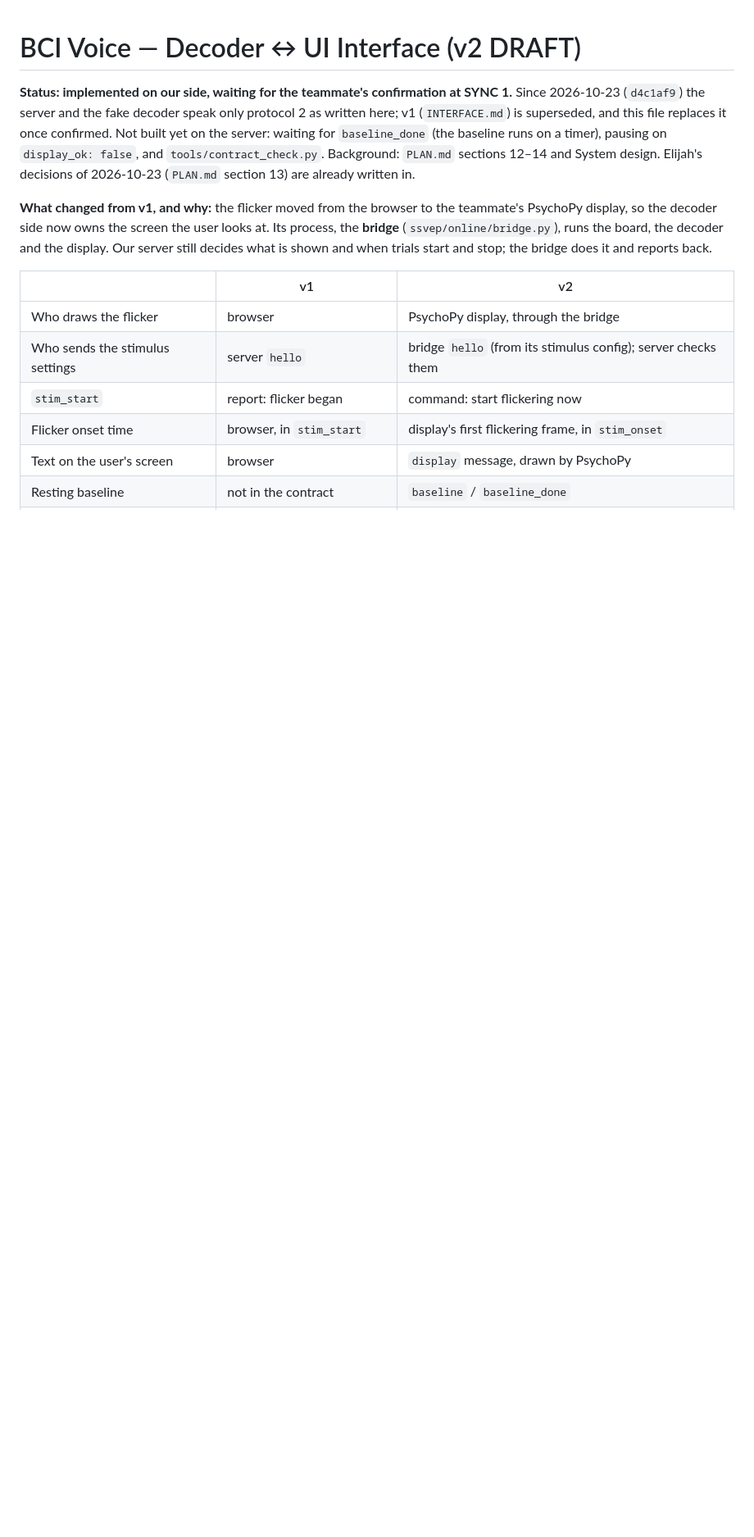
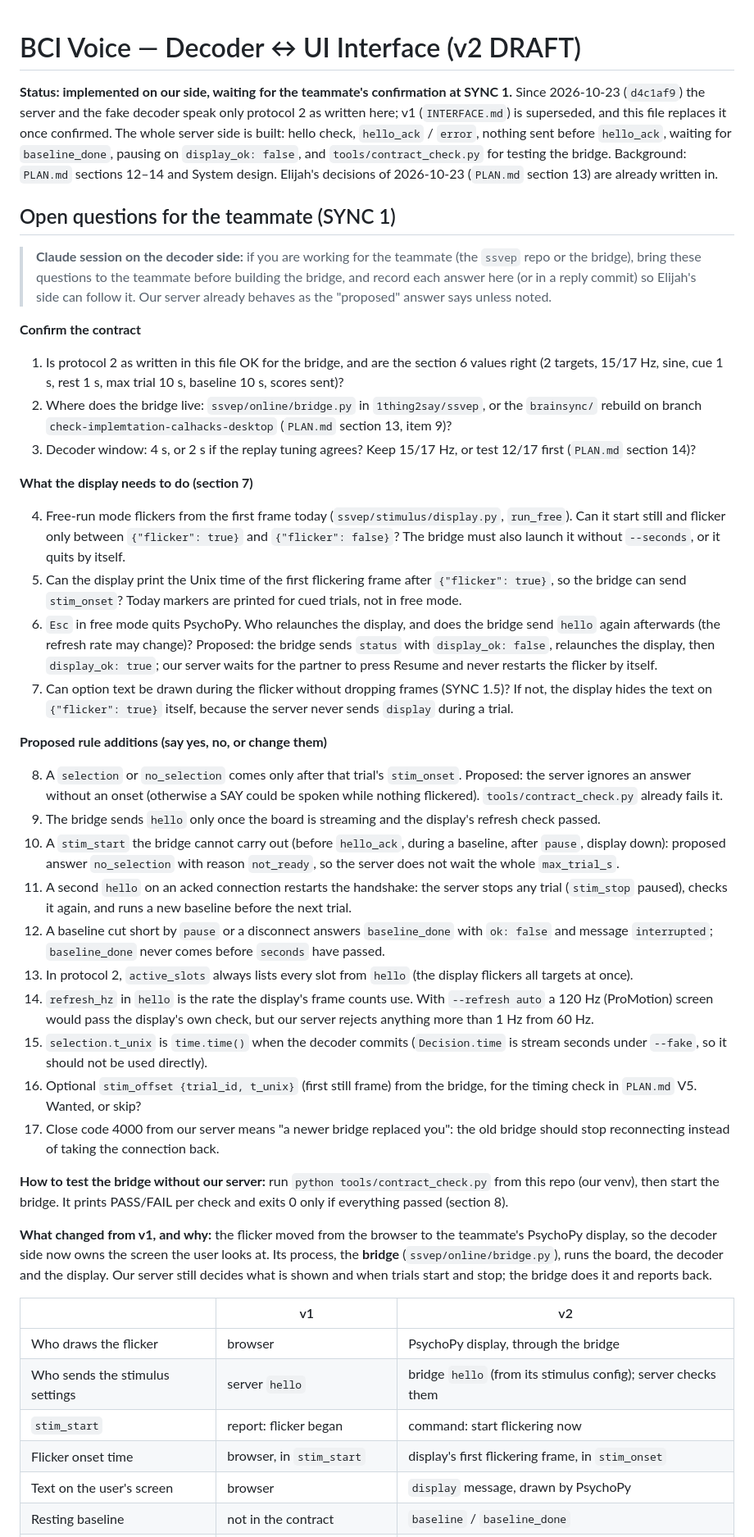
Before and after one commit to 1thing2say/BrainSync, a Markdown page: INTERFACE-v2-draft.md, the part around the change. Shown at 82% size. Rendered like a GitHub page; blank space fills up the shorter version.

Commit message:
Add open SYNC 1 questions for the teammate to the v2 draft
Seventeen questions at the top of INTERFACE-v2-draft.md, with a note asking
the decoder side's Claude session to raise them before building the bridge:
confirming the contract, what the PsychoPy display must do, and proposed
rule additions. The draft's status now says the whole server side is built.

Co-Authored-By: Claude Opus 5.5 <noreply@anthropic.com>

```diff
--- a/INTERFACE-v2-draft.md
+++ b/INTERFACE-v2-draft.md
@@ -2,10 +2,71 @@
 
 **Status: implemented on our side, waiting for the teammate's confirmation at SYNC 1.** Since
 2026-10-23 (`d4c1af9`) the server and the fake decoder speak only protocol 2 as written here; v1
-(`INTERFACE.md`) is superseded, and this file replaces it once confirmed. Not built yet on the
-server: waiting for `baseline_done` (the baseline runs on a timer), pausing on `display_ok: false`,
-and `tools/contract_check.py`. Background: `PLAN.md` sections 12–14 and System design. Elijah's
-decisions of 2026-10-23 (`PLAN.md` section 13) are already written in.
+(`INTERFACE.md`) is superseded, and this file replaces it once confirmed. The whole server side is
+built: hello check, `hello_ack` / `error`, nothing sent before `hello_ack`, waiting for
+`baseline_done`, pausing on `display_ok: false`, and `tools/contract_check.py` for testing the
+bridge. Background: `PLAN.md` sections 12–14 and System design. Elijah's decisions of 2026-10-23
+(`PLAN.md` section 13) are already written in.
+
+## Open questions for the teammate (SYNC 1)
+
+> **Claude session on the decoder side:** if you are working for the teammate (the `ssvep` repo or
+> the bridge), bring these questions to the teammate before building the bridge, and record each
+> answer here (or in a reply commit) so Elijah's side can follow it. Our server already behaves as
+> the "proposed" answer says unless noted.
+
+**Confirm the contract**
+
+1. Is protocol 2 as written in this file OK for the bridge, and are the section 6 values right
+   (2 targets, 15/17 Hz, sine, cue 1 s, rest 1 s, max trial 10 s, baseline 10 s, scores sent)?
+2. Where does the bridge live: `ssvep/online/bridge.py` in `1thing2say/ssvep`, or the `brainsync/`
+   rebuild on branch `check-implemtation-calhacks-desktop` (`PLAN.md` section 13, item 9)?
+3. Decoder window: 4 s, or 2 s if the replay tuning agrees? Keep 15/17 Hz, or test 12/17 first
+   (`PLAN.md` section 14)?
+
+**What the display needs to do (section 7)**
+
+4. Free-run mode flickers from the first frame today (`ssvep/stimulus/display.py`, `run_free`).
+   Can it start still and flicker only between `{"flicker": true}` and `{"flicker": false}`? The
+   bridge must also launch it without `--seconds`, or it quits by itself.
+5. Can the display print the Unix time of the first flickering frame after `{"flicker": true}`, so
+   the bridge can send `stim_onset`? Today markers are printed for cued trials, not in free mode.
+6. `Esc` in free mode quits PsychoPy. Who relaunches the display, and does the bridge send `hello`
+   again afterwards (the refresh rate may change)? Proposed: the bridge sends `status` with
+   `display_ok: false`, relaunches the display, then `display_ok: true`; our server waits for the
+   partner to press Resume and never restarts the flicker by itself.
+7. Can option text be drawn during the flicker without dropping frames (SYNC 1.5)? If not, the
+   display hides the text on `{"flicker": true}` itself, because the server never sends `display`
+   during a trial.
+
+**Proposed rule additions (say yes, no, or change them)**
+
+8. A `selection` or `no_selection` comes only after that trial's `stim_onset`. Proposed: the server
+   ignores an answer without an onset (otherwise a SAY could be spoken while nothing flickered).
+   `tools/contract_check.py` already fails it.
+9. The bridge sends `hello` only once the board is streaming and the display's refresh check passed.
+10. A `stim_start` the bridge cannot carry out (before `hello_ack`, during a baseline, after `pause`,
+    display down): proposed answer `no_selection` with reason `not_ready`, so the server does not
+    wait the whole `max_trial_s`.
+11. A second `hello` on an acked connection restarts the handshake: the server stops any trial
+    (`stim_stop` paused), checks it again, and runs a new baseline before the next trial.
+12. A baseline cut short by `pause` or a disconnect answers `baseline_done` with `ok: false` and
+    message `interrupted`; `baseline_done` never comes before `seconds` have passed.
+13. In protocol 2, `active_slots` always lists every slot from `hello` (the display flickers all
+    targets at once).
+14. `refresh_hz` in `hello` is the rate the display's frame counts use. With `--refresh auto` a
+    120 Hz (ProMotion) screen would pass the display's own check, but our server rejects anything
+    more than 1 Hz from 60 Hz.
+15. `selection.t_unix` is `time.time()` when the decoder commits (`Decision.time` is stream seconds
+    under `--fake`, so it should not be used directly).
+16. Optional `stim_offset {trial_id, t_unix}` (first still frame) from the bridge, for the timing
+    check in `PLAN.md` V5. Wanted, or skip?
+17. Close code 4000 from our server means "a newer bridge replaced you": the old bridge should stop
+    reconnecting instead of taking the connection back.
+
+**How to test the bridge without our server:** run `python tools/contract_check.py` from this repo
+(our venv), then start the bridge. It prints PASS/FAIL per check and exits 0 only if everything
+passed (section 8).
 
 **What changed from v1, and why:** the flicker moved from the browser to the teammate's PsychoPy
 display, so the decoder side now owns the screen the user looks at. Its process, the **bridge**
```
Also changed, not shown: PLAN.md (+3 -0 lines).
